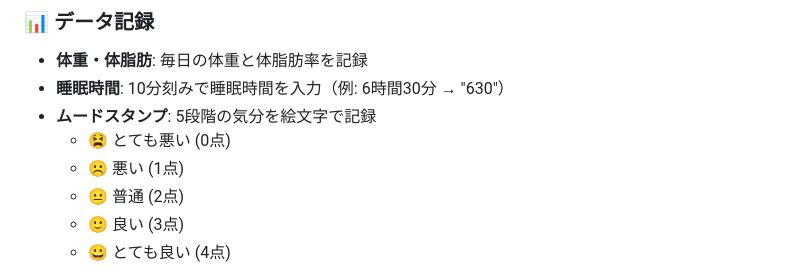
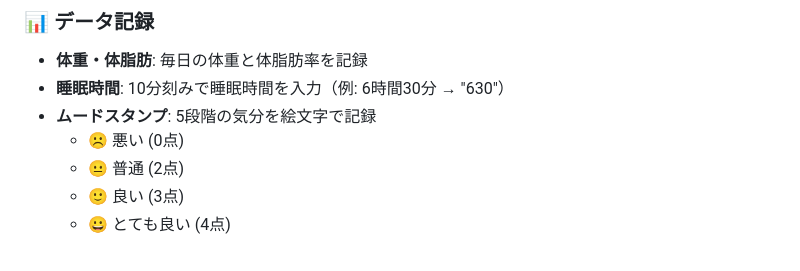
Before and after one commit to sute323/ToMeWeightApp, a Markdown page: README.md, the part around the change. GitHub-like rendering.

Commit message:
README.md更新

```diff
--- a/README.md
+++ b/README.md
@@ -8,8 +8,7 @@
 - **体重・体脂肪**: 毎日の体重と体脂肪率を記録
 - **睡眠時間**: 10分刻みで睡眠時間を入力（例: 6時間30分 → "630"）
 - **ムードスタンプ**: 5段階の気分を絵文字で記録
-  - 😫 とても悪い (0点)
-  - ☹️ 悪い (1点)
+  - ☹️ 悪い (0点)
   - 😐 普通 (2点)
   - 🙂 良い (3点)
   - 😀 とても良い (4点)
```
